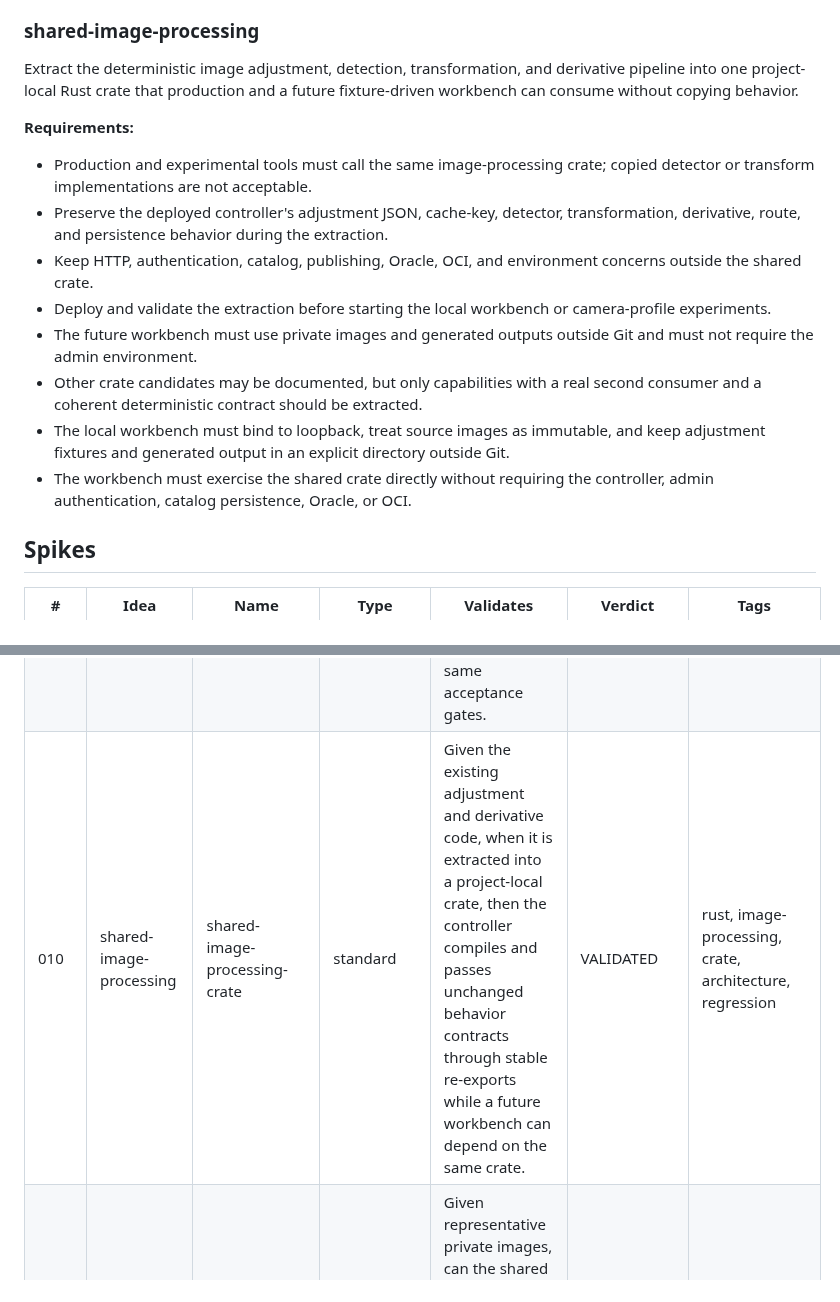
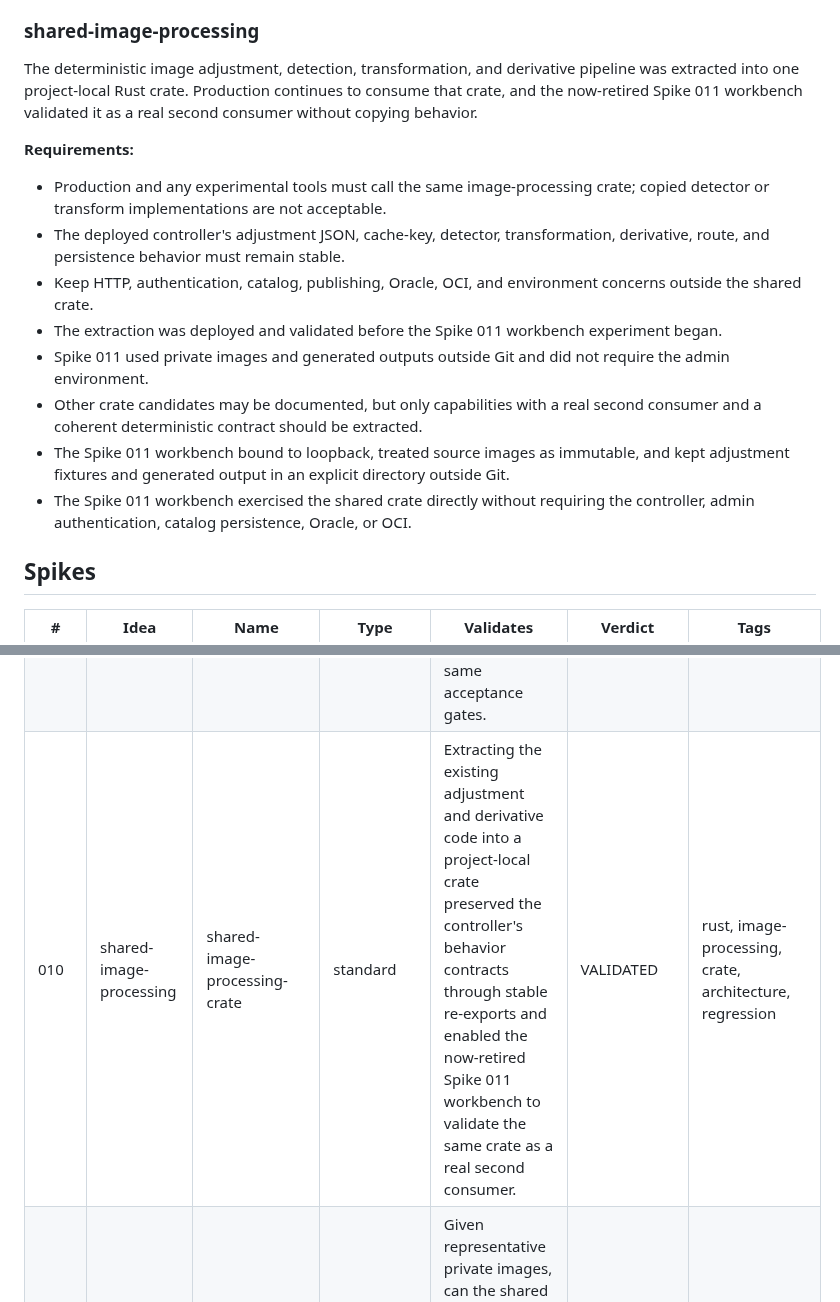
Before and after one commit to jetsaredim/autographs, a Markdown page: .planning/spikes/MANIFEST.md, 2 parts joined by grey strips. Rendered like a GitHub page.

Commit message:
docs: close retired workbench manifest gap
- rewrite shared-image-processing references as historical validation evidence

- record WR-07 lineage and fixed disposition

```diff
--- a/.planning/spikes/MANIFEST.md
+++ b/.planning/spikes/MANIFEST.md
@@ -61,30 +61,31 @@ production implementation round is authorized.
 
 ### shared-image-processing
 
-Extract the deterministic image adjustment, detection, transformation, and
-derivative pipeline into one project-local Rust crate that production and a
-future fixture-driven workbench can consume without copying behavior.
+The deterministic image adjustment, detection, transformation, and derivative
+pipeline was extracted into one project-local Rust crate. Production continues
+to consume that crate, and the now-retired Spike 011 workbench validated it as a
+real second consumer without copying behavior.
 
 **Requirements:**
 
-- Production and experimental tools must call the same image-processing crate;
+- Production and any experimental tools must call the same image-processing crate;
   copied detector or transform implementations are not acceptable.
-- Preserve the deployed controller's adjustment JSON, cache-key, detector,
-  transformation, derivative, route, and persistence behavior during the
-  extraction.
+- The deployed controller's adjustment JSON, cache-key, detector,
+  transformation, derivative, route, and persistence behavior must remain
+  stable.
 - Keep HTTP, authentication, catalog, publishing, Oracle, OCI, and environment
   concerns outside the shared crate.
-- Deploy and validate the extraction before starting the local workbench or
-  camera-profile experiments.
-- The future workbench must use private images and generated outputs outside
-  Git and must not require the admin environment.
+- The extraction was deployed and validated before the Spike 011 workbench
+  experiment began.
+- Spike 011 used private images and generated outputs outside Git and did not
+  require the admin environment.
 - Other crate candidates may be documented, but only capabilities with a real
   second consumer and a coherent deterministic contract should be extracted.
-- The local workbench must bind to loopback, treat source images as immutable,
-  and keep adjustment fixtures and generated output in an explicit directory
+- The Spike 011 workbench bound to loopback, treated source images as immutable,
+  and kept adjustment fixtures and generated output in an explicit directory
   outside Git.
-- The workbench must exercise the shared crate directly without requiring the
-  controller, admin authentication, catalog persistence, Oracle, or OCI.
+- The Spike 011 workbench exercised the shared crate directly without requiring
+  the controller, admin authentication, catalog persistence, Oracle, or OCI.
 
 ## Spikes
 
@@ -100,5 +101,5 @@ future fixture-driven workbench can consume without copying behavior.
 | 008 | outer-boundary-detection | detector-mask-contour-diagnostics | standard | Given the exact positive and slab controls, when threshold masks, anchor components, contours, extrema chords, and edge evidence are rendered, then the failed coherence decision is observable without committing private media. | VALIDATED | rust, imageproc, diagnostics, contours, privacy |
 | 009a | outer-boundary-detection | actual-contour-boundary | comparison | Given the diagnostic masks and actual component contours, when contour-derived quadrilateral candidates are scored, then the positive outer card is retained while the slab's internal card is rejected without per-image tuning. | INVALIDATED | rust, imageproc, contours, detector |
 | 009b | outer-boundary-detection | local-gradient-rectangle | comparison | Given the same controls and corpus, when Canny/Hough rectangular-boundary evidence is scored, then it outperforms or falsifies the contour approach under the same acceptance gates. | VALIDATED | rust, imageproc, canny, hough, detector |
-| 010 | shared-image-processing | shared-image-processing-crate | standard | Given the existing adjustment and derivative code, when it is extracted into a project-local crate, then the controller compiles and passes unchanged behavior contracts through stable re-exports while a future workbench can depend on the same crate. | VALIDATED | rust, image-processing, crate, architecture, regression |
+| 010 | shared-image-processing | shared-image-processing-crate | standard | Extracting the existing adjustment and derivative code into a project-local crate preserved the controller's behavior contracts through stable re-exports and enabled the now-retired Spike 011 workbench to validate the same crate as a real second consumer. | VALIDATED | rust, image-processing, crate, architecture, regression |
 | 011 | shared-image-processing | local-image-workbench | standard | Given representative private images, can the shared production image-processing crate support exact adjustment fixtures and an honest operator fallback without weakening detector abstention or copying production behavior? The disposable harness was removed after acceptance. | VALIDATED | rust, image-processing, validation, fixtures, privacy |
```
Also changed, not shown: 2 other files.
